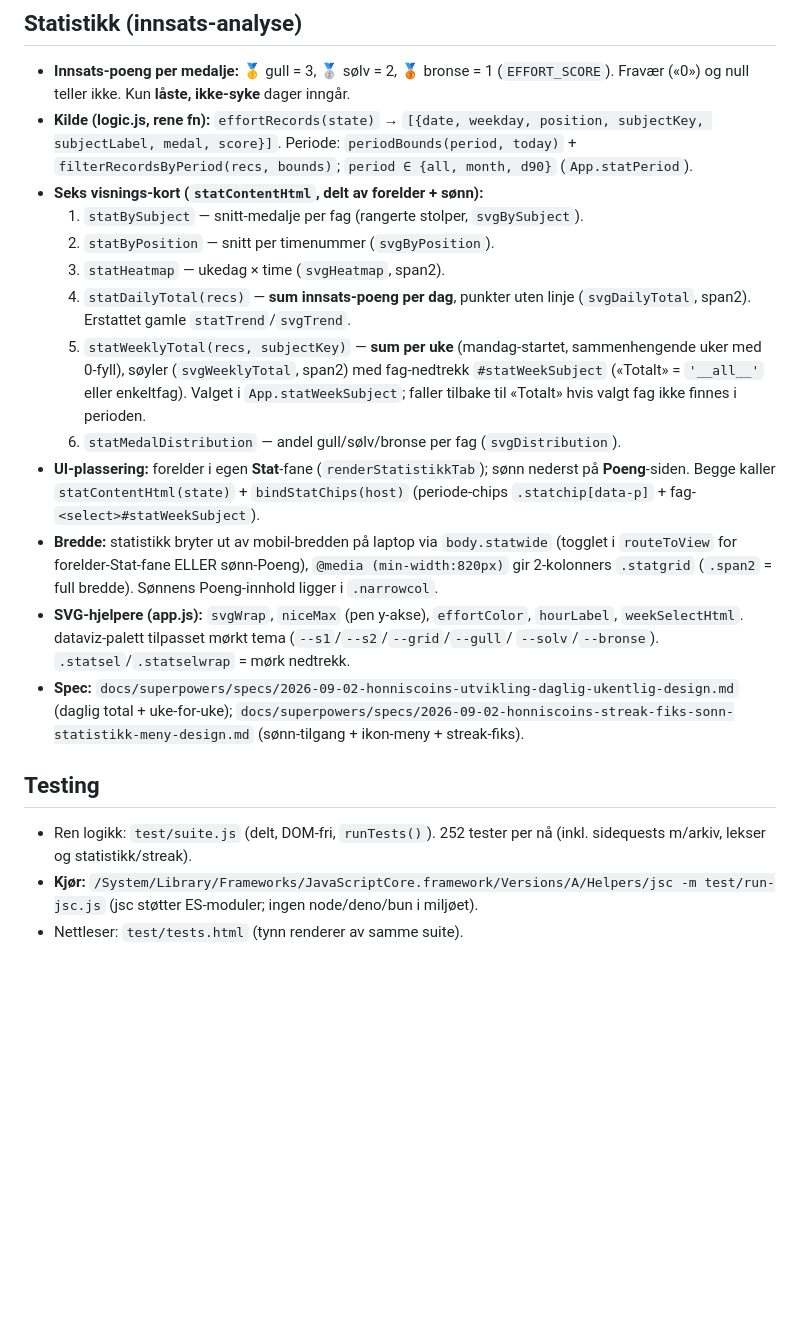
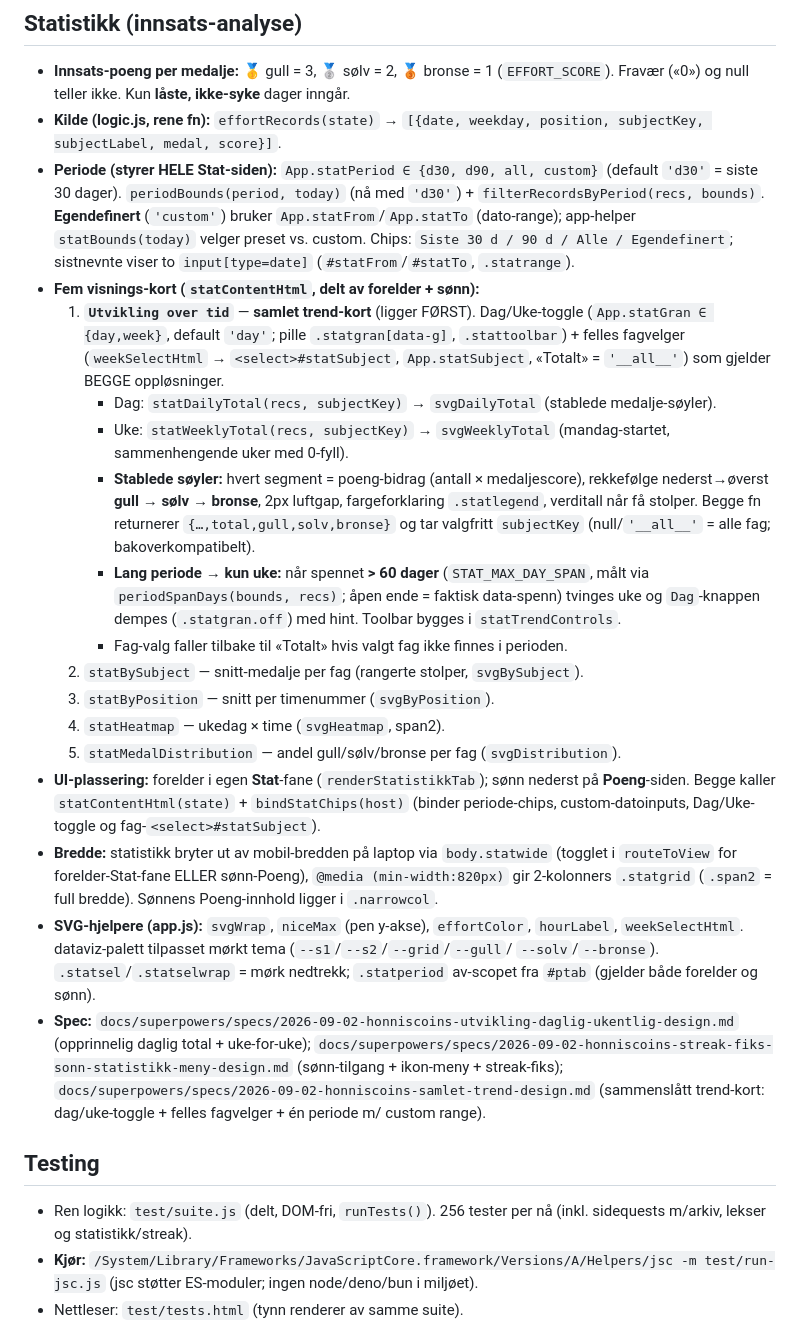
Before and after one commit to mgjesdal79/honniscoins, a Markdown page: CLAUDE.md, the part around the change. Rendered like a GitHub page; blank space fills up the shorter version.

Commit message:
docs: dokumenter samlet trend-kort, stablede medalje-søyler og ny periode-modell
- Statistikk-seksjonen speiler nå b25–b28: ett «Utvikling over tid»-kort med
  Dag/Uke-toggle + felles fagvelger + én periode (Siste 30 d default, custom range,
  >60 dager tvinger uke), stablede gull→sølv→bronse-søyler
- Fem kort (ikke seks); statPeriod-modell + statBounds/periodSpanDays/statTrendControls
- Test-tall 252 → 256

Co-Authored-By: Claude Opus 4.8 <noreply@anthropic.com>

```diff
--- a/CLAUDE.md
+++ b/CLAUDE.md
@@ -122,35 +122,52 @@ timeplan, poengverdier og utbetalinger. Norsk UI. Live på GitHub Pages.
 - **Innsats-poeng per medalje:** 🥇 gull = 3, 🥈 sølv = 2, 🥉 bronse = 1 (`EFFORT_SCORE`).
   Fravær («0») og null teller ikke. Kun **låste, ikke-syke** dager inngår.
 - **Kilde (logic.js, rene fn):** `effortRecords(state)` → `[{date, weekday, position,
-  subjectKey, subjectLabel, medal, score}]`. Periode: `periodBounds(period, today)` +
-  `filterRecordsByPeriod(recs, bounds)`; `period ∈ {all, month, d90}` (`App.statPeriod`).
-- **Seks visnings-kort (`statContentHtml`, delt av forelder + sønn):**
-  1. `statBySubject` — snitt-medalje per fag (rangerte stolper, `svgBySubject`).
-  2. `statByPosition` — snitt per timenummer (`svgByPosition`).
-  3. `statHeatmap` — ukedag × time (`svgHeatmap`, span2).
-  4. `statDailyTotal(recs)` — **sum innsats-poeng per dag**, punkter uten linje
-     (`svgDailyTotal`, span2). Erstattet gamle `statTrend`/`svgTrend`.
-  5. `statWeeklyTotal(recs, subjectKey)` — **sum per uke** (mandag-startet, sammenhengende
-     uker med 0-fyll), søyler (`svgWeeklyTotal`, span2) med fag-nedtrekk `#statWeekSubject`
-     («Totalt» = `'__all__'` eller enkeltfag). Valget i `App.statWeekSubject`; faller tilbake
-     til «Totalt» hvis valgt fag ikke finnes i perioden.
-  6. `statMedalDistribution` — andel gull/sølv/bronse per fag (`svgDistribution`).
+  subjectKey, subjectLabel, medal, score}]`.
+- **Periode (styrer HELE Stat-siden):** `App.statPeriod ∈ {d30, d90, all, custom}`
+  (default `'d30'` = siste 30 dager). `periodBounds(period, today)` (nå med `'d30'`) +
+  `filterRecordsByPeriod(recs, bounds)`. **Egendefinert** (`'custom'`) bruker
+  `App.statFrom`/`App.statTo` (dato-range); app-helper `statBounds(today)` velger preset
+  vs. custom. Chips: `Siste 30 d / 90 d / Alle / Egendefinert`; sistnevnte viser to
+  `input[type=date]` (`#statFrom`/`#statTo`, `.statrange`).
+- **Fem visnings-kort (`statContentHtml`, delt av forelder + sønn):**
+  1. **`Utvikling over tid`** — **samlet trend-kort** (ligger FØRST). Dag/Uke-toggle
+     (`App.statGran ∈ {day,week}`, default `'day'`; pille `.statgran[data-g]`,
+     `.stattoolbar`) + felles fagvelger (`weekSelectHtml` → `<select>#statSubject`,
+     `App.statSubject`, «Totalt» = `'__all__'`) som gjelder BEGGE oppløsninger.
+     - Dag: `statDailyTotal(recs, subjectKey)` → `svgDailyTotal` (stablede medalje-søyler).
+     - Uke: `statWeeklyTotal(recs, subjectKey)` → `svgWeeklyTotal` (mandag-startet,
+       sammenhengende uker med 0-fyll).
+     - **Stablede søyler:** hvert segment = poeng-bidrag (antall × medaljescore), rekkefølge
+       nederst→øverst **gull → sølv → bronse**, 2px luftgap, fargeforklaring `.statlegend`,
+       verditall når få stolper. Begge fn returnerer `{…,total,gull,solv,bronse}` og tar
+       valgfritt `subjectKey` (null/`'__all__'` = alle fag; bakoverkompatibelt).
+     - **Lang periode → kun uke:** når spennet **> 60 dager** (`STAT_MAX_DAY_SPAN`, målt via
+       `periodSpanDays(bounds, recs)`; åpen ende = faktisk data-spenn) tvinges uke og
+       `Dag`-knappen dempes (`.statgran.off`) med hint. Toolbar bygges i `statTrendControls`.
+     - Fag-valg faller tilbake til «Totalt» hvis valgt fag ikke finnes i perioden.
+  2. `statBySubject` — snitt-medalje per fag (rangerte stolper, `svgBySubject`).
+  3. `statByPosition` — snitt per timenummer (`svgByPosition`).
+  4. `statHeatmap` — ukedag × time (`svgHeatmap`, span2).
+  5. `statMedalDistribution` — andel gull/sølv/bronse per fag (`svgDistribution`).
 - **UI-plassering:** forelder i egen **Stat**-fane (`renderStatistikkTab`); sønn nederst på
-  **Poeng**-siden. Begge kaller `statContentHtml(state)` + `bindStatChips(host)` (periode-chips
-  `.statchip[data-p]` + fag-`<select>#statWeekSubject`).
+  **Poeng**-siden. Begge kaller `statContentHtml(state)` + `bindStatChips(host)` (binder
+  periode-chips, custom-datoinputs, Dag/Uke-toggle og fag-`<select>#statSubject`).
 - **Bredde:** statistikk bryter ut av mobil-bredden på laptop via `body.statwide` (togglet i
   `routeToView` for forelder-Stat-fane ELLER sønn-Poeng), `@media (min-width:820px)` gir
   2-kolonners `.statgrid` (`.span2` = full bredde). Sønnens Poeng-innhold ligger i `.narrowcol`.
 - **SVG-hjelpere (app.js):** `svgWrap`, `niceMax` (pen y-akse), `effortColor`, `hourLabel`,
   `weekSelectHtml`. dataviz-palett tilpasset mørkt tema (`--s1`/`--s2`/`--grid`/`--gull`/
-  `--solv`/`--bronse`). `.statsel`/`.statselwrap` = mørk nedtrekk.
+  `--solv`/`--bronse`). `.statsel`/`.statselwrap` = mørk nedtrekk; `.statperiod` av-scopet fra
+  `#ptab` (gjelder både forelder og sønn).
 - **Spec:** `docs/superpowers/specs/2026-09-02-honniscoins-utvikling-daglig-ukentlig-design.md`
-  (daglig total + uke-for-uke);
+  (opprinnelig daglig total + uke-for-uke);
   `docs/superpowers/specs/2026-09-02-honniscoins-streak-fiks-sonn-statistikk-meny-design.md`
-  (sønn-tilgang + ikon-meny + streak-fiks).
+  (sønn-tilgang + ikon-meny + streak-fiks);
+  `docs/superpowers/specs/2026-09-02-honniscoins-samlet-trend-design.md`
+  (sammenslått trend-kort: dag/uke-toggle + felles fagvelger + én periode m/ custom range).
 
 ## Testing
-- Ren logikk: `test/suite.js` (delt, DOM-fri, `runTests()`). 252 tester per nå (inkl. sidequests
+- Ren logikk: `test/suite.js` (delt, DOM-fri, `runTests()`). 256 tester per nå (inkl. sidequests
   m/arkiv, lekser og statistikk/streak).
 - **Kjør:** `/System/Library/Frameworks/JavaScriptCore.framework/Versions/A/Helpers/jsc -m test/run-jsc.js`
   (jsc støtter ES-moduler; ingen node/deno/bun i miljøet).
```
